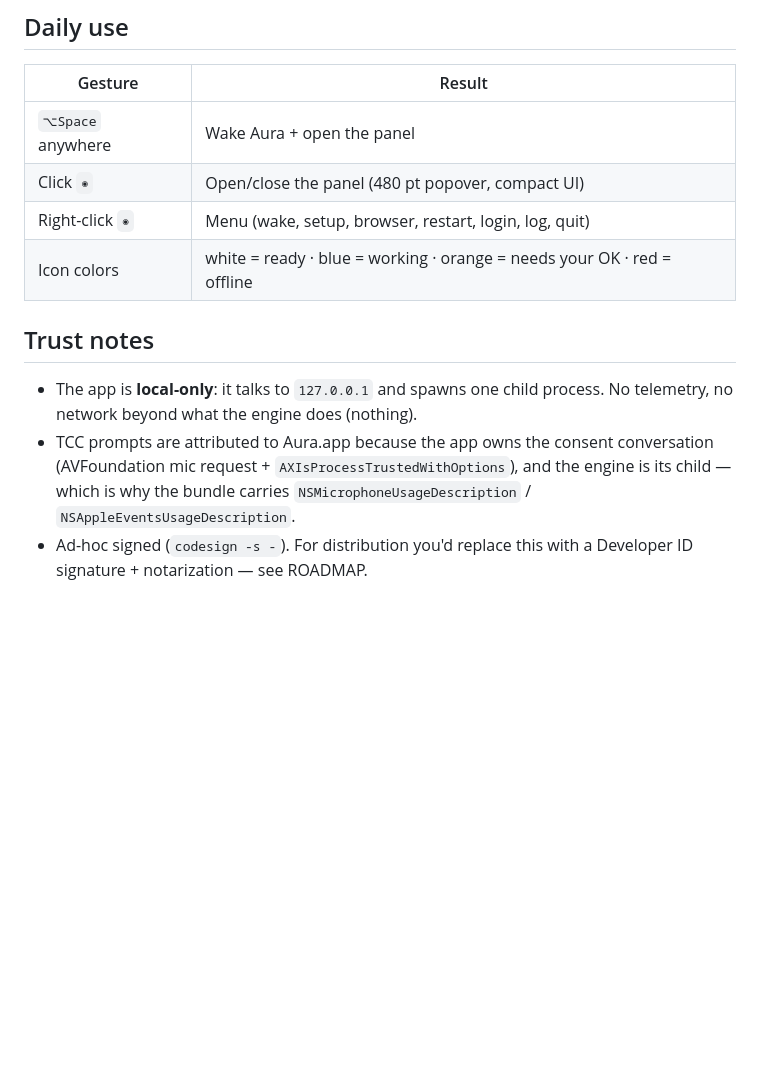
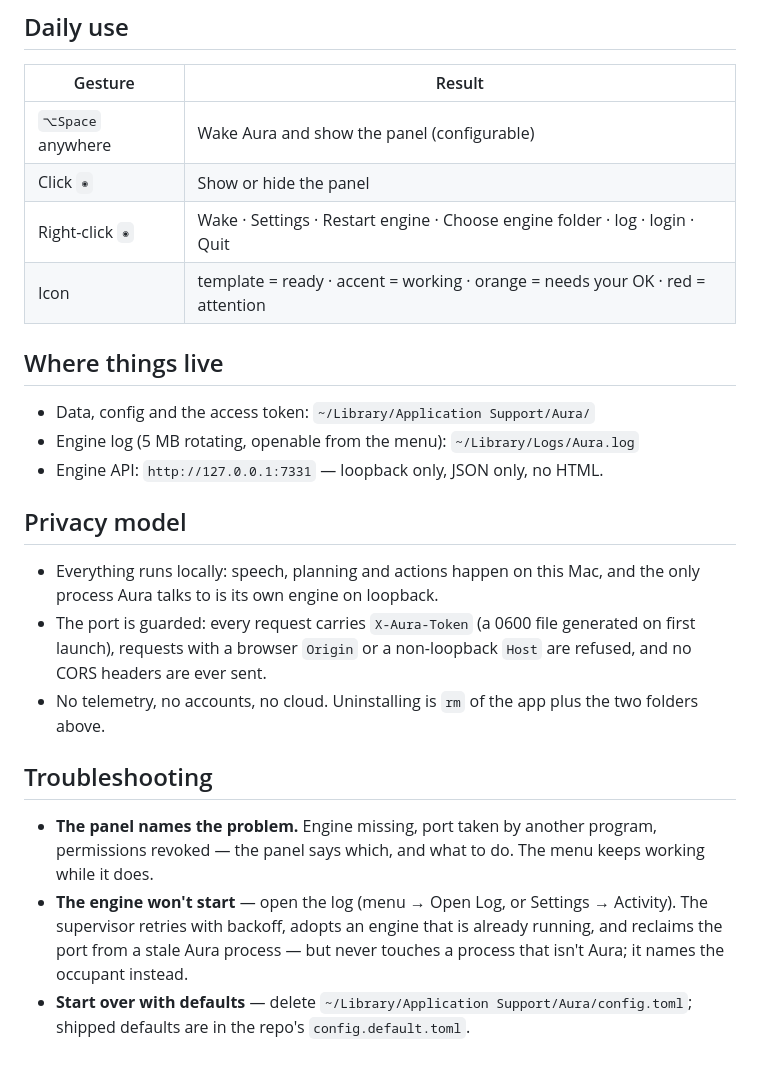
Before and after one commit to DigantaDey/mac-assistant, a Markdown page: macos/README.md, the part around one of its changes. GitHub-like rendering; blank space fills up the shorter version.

```diff
--- a/macos/README.md
+++ b/macos/README.md
@@ -68,18 +65,36 @@ you to pick the `mac-assistant` folder **once**; it remembers it.
 
 | Gesture | Result |
 |---|---|
-| `⌥Space` anywhere | Wake Aura + open the panel |
-| Click `◉` | Open/close the panel (480 pt popover, compact UI) |
-| Right-click `◉` | Menu (wake, setup, browser, restart, login, log, quit) |
-| Icon colors | white = ready · blue = working · orange = needs your OK · red = offline |
+| `⌥Space` anywhere | Wake Aura and show the panel (configurable) |
+| Click `◉` | Show or hide the panel |
+| Right-click `◉` | Wake · Settings · Restart engine · Choose engine folder · log · login · Quit |
+| Icon | template = ready · accent = working · orange = needs your OK · red = attention |
 
-## Trust notes
+## Where things live
 
-- The app is **local-only**: it talks to `127.0.0.1` and spawns one child
-  process. No telemetry, no network beyond what the engine does (nothing).
-- TCC prompts are attributed to Aura.app because the app owns the consent
-  conversation (AVFoundation mic request + `AXIsProcessTrustedWithOptions`),
-  and the engine is its child — which is why the bundle carries
-  `NSMicrophoneUsageDescription` / `NSAppleEventsUsageDescription`.
-- Ad-hoc signed (`codesign -s -`). For distribution you'd replace this with
-  a Developer ID signature + notarization — see ROADMAP.
+- Data, config and the access token: `~/Library/Application Support/Aura/`
+- Engine log (5 MB rotating, openable from the menu): `~/Library/Logs/Aura.log`
+- Engine API: `http://127.0.0.1:7331` — loopback only, JSON only, no HTML.
+
+## Privacy model
+
+- Everything runs locally: speech, planning and actions happen on this Mac,
+  and the only process Aura talks to is its own engine on loopback.
+- The port is guarded: every request carries `X-Aura-Token` (a 0600 file
+  generated on first launch), requests with a browser `Origin` or a
+  non-loopback `Host` are refused, and no CORS headers are ever sent.
+- No telemetry, no accounts, no cloud. Uninstalling is `rm` of the app plus
+  the two folders above.
+
+## Troubleshooting
+
+- **The panel names the problem.** Engine missing, port taken by another
+  program, permissions revoked — the panel says which, and what to do. The
+  menu keeps working while it does.
+- **The engine won't start** — open the log (menu → Open Log, or Settings →
+  Activity). The supervisor retries with backoff, adopts an engine that is
+  already running, and reclaims the port from a stale Aura process — but
+  never touches a process that isn't Aura; it names the occupant instead.
+- **Start over with defaults** — delete
+  `~/Library/Application Support/Aura/config.toml`; shipped defaults are in
+  the repo's `config.default.toml`.
```
Also changed, not shown: other parts of macos/README.md (+50 -53 lines), ROADMAP.md (+39 -12 lines).
